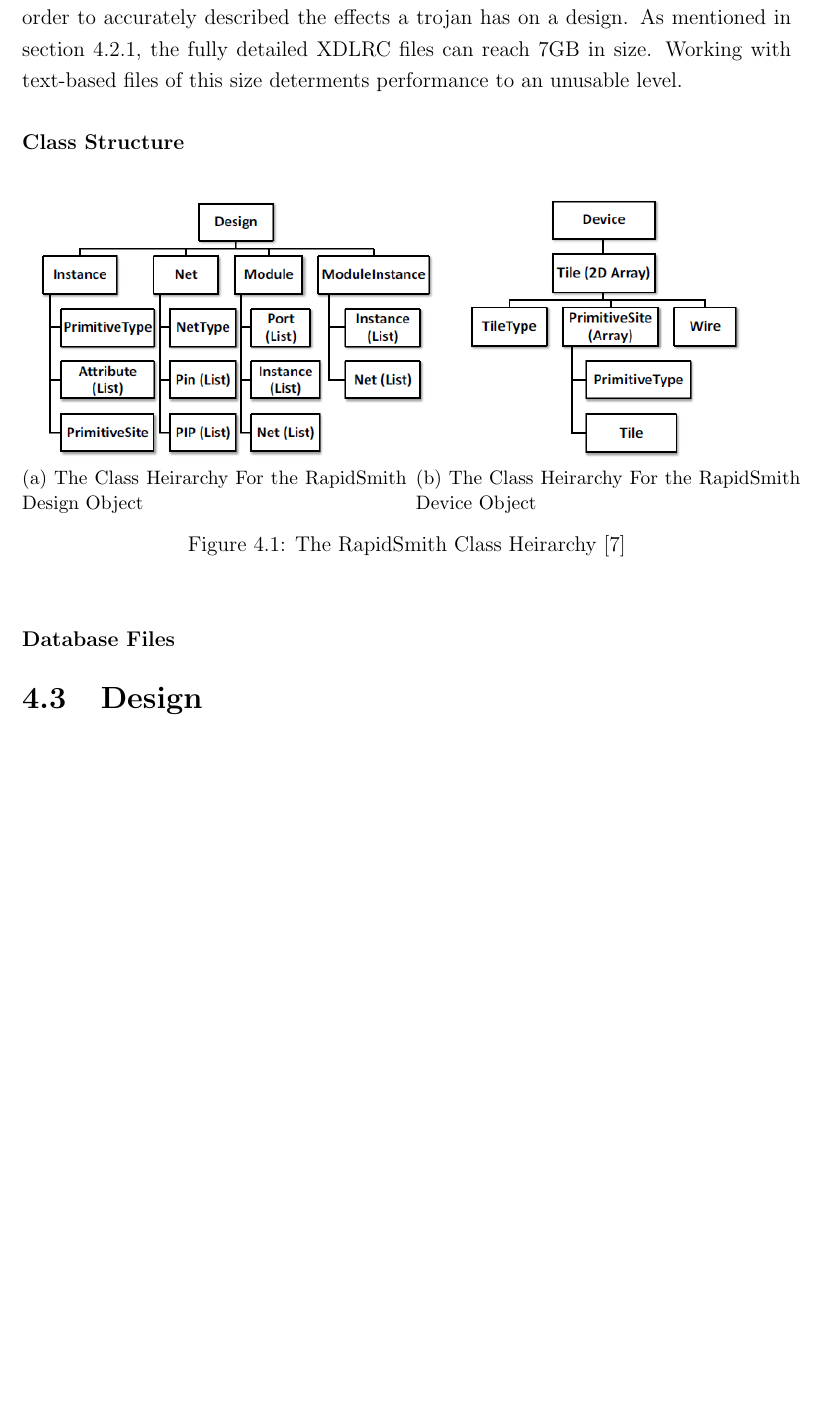
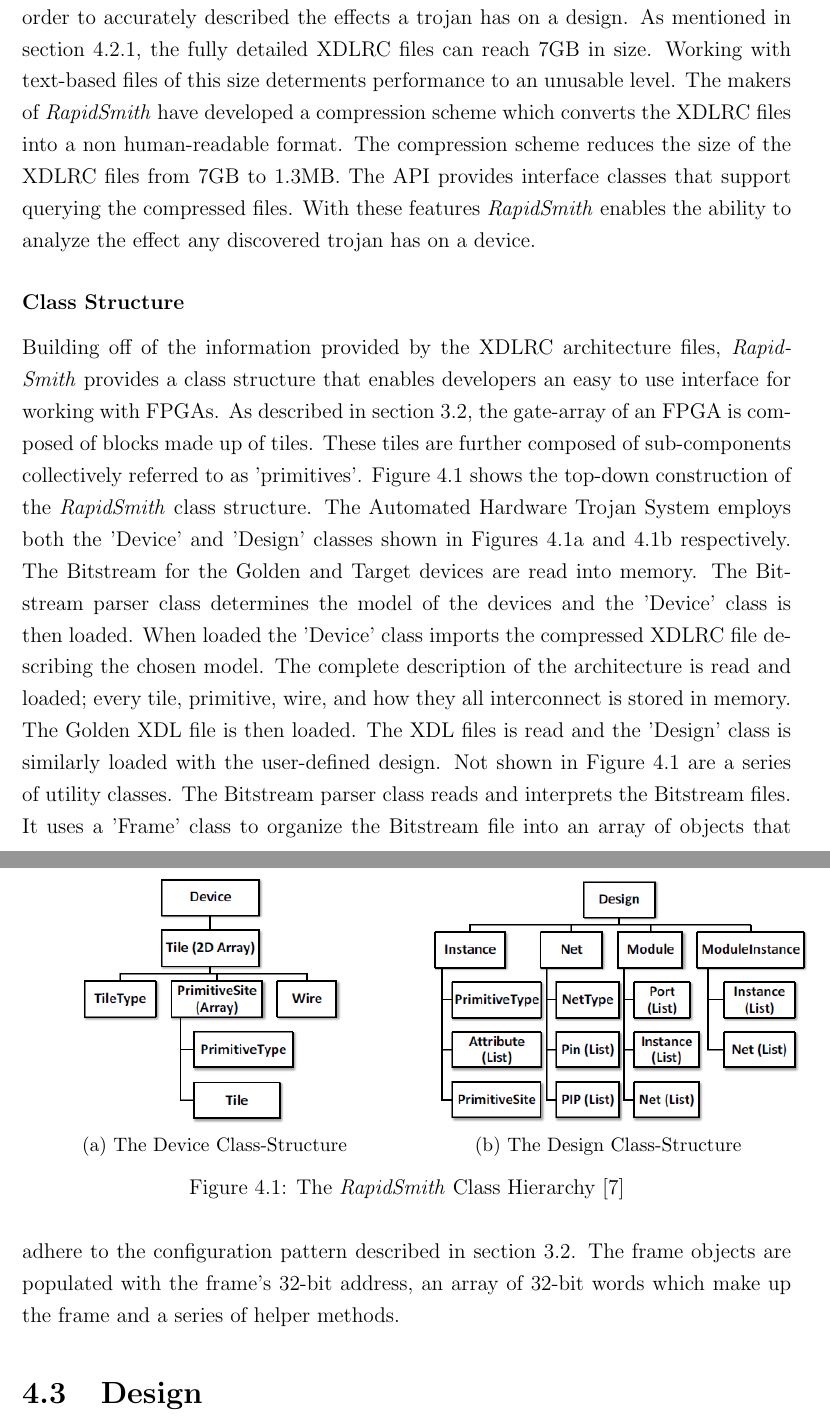
Before and after one commit to nhoughto5/mastersThesis, a LaTeX thesis (Thesis/mainthesisUVIC.tex, which reads Thesis/chapters/4/chapter_Implementation.tex): part of page 34 of 40 before the commit and two parts of pages 34 and 35 of 42 after it, the two joined at a grey line, cut so that both start at the same text, the shorter picture padded with empty space. Compiled offline with pdfLaTeX.

Commit message:
Starting work on UI section

```diff
--- a/Thesis/chapters/4/chapter_Implementation.tex
+++ b/Thesis/chapters/4/chapter_Implementation.tex
@@ -110,21 +110,42 @@
 \Name requires considerable detail of an \acrshort{FPGA}'s architecture in order to accurately described the effects a trojan has on a design.
 As mentioned in section~\ref{sec:XDLRC}, the fully detailed XDLRC files can reach 7GB in size.
 Working with text-based files of this size determents performance to an unusable level.
+The makers of \RapidSmith have developed a compression scheme which converts the XDLRC files into a non human-readable format.
+The compression scheme reduces the size of the XDLRC files from 7GB to 1.3MB.
+The \acrshort{API} provides interface classes that support querying the compressed files.
+With these features \RapidSmith enables the ability to analyze the effect any discovered trojan has on a device.
 \subsubsection{Class Structure} \label{sec:classStructure}
+Building off of the information provided by the XDLRC architecture files, \RapidSmith provides a class structure that enables developers an easy to use interface for working with \acrshort{FPGA}s.
+As described in section~\ref{sec:architectureAndConfig}, the gate-array of an \acrshort{FPGA} is composed of blocks made up of tiles.
+These tiles are further composed of sub-components collectively referred to as 'primitives'.
+Figure~\ref{fig:classStructures} shows the top-down construction of the \RapidSmith class structure.
+The \Name employs both the 'Device' and 'Design' classes shown in Figures~\ref{fig:rapidSmithDevice} and~\ref{fig:rapidSmithDesign} respectively.
+The \gls{Bitstream} for the \gls{golden} and \gls{target} devices are read into memory.
+The \gls{Bitstream} parser class determines the model of the devices and the 'Device' class is then loaded.
+When loaded the 'Device' class imports the compressed XDLRC file describing the chosen model.
+The complete description of the architecture is read and loaded; every tile, primitive, wire, and how they all interconnect is stored in memory.
+The \gls{golden} \acrshort{XDL} file is then loaded.
+The \acrshort{XDL} files is read and the 'Design' class is similarly loaded with the user-defined design.
 \begin{figure*}[h]
 	\centering
-	\begin{subfigure}[t]{0.5\textwidth} \label{fig:rapidSmithDesign}
-		\centering
-		\includegraphics[height=2.1in]{Figures/rapidSmithDesign}
-		\caption{The Class Heirarchy For the RapidSmith Design Object}
+	\begin{subfigure}[t]{0.5\textwidth}
+			\centering
+			\includegraphics[height=2in]{Figures/rapidSmithDevice}
+			\caption{The Device Class-Structure}
+			\label{fig:rapidSmithDevice}
 	\end{subfigure}%
 	~
-	\begin{subfigure}[t]{0.5\textwidth} \label{fig:rapidSmithDevice}
+	\begin{subfigure}[t]{0.5\textwidth}
 		\centering
-		\includegraphics[height=2.1in]{Figures/rapidSmithDevice}
-		\caption{The Class Heirarchy For the RapidSmith Device Object}
+		\includegraphics[height=2in]{Figures/rapidSmithDesign}
+		\caption{The Design Class-Structure}
+		 \label{fig:rapidSmithDesign}
 	\end{subfigure}
-	\caption{The RapidSmith Class Heirarchy~\cite{rapidSmithManual}}
+	\caption{The \RapidSmith Class Hierarchy~\cite{rapidSmithManual}}
+	 \label{fig:classStructures}
 \end{figure*}
-\subsubsection{Database Files} \label{sec:databaseFiles}
+Not shown in Figure~\ref{fig:classStructures} are a series of utility classes.
+The \gls{Bitstream} parser class reads and interprets the \gls{Bitstream} files.
+It uses a 'Frame' class to organize the \gls{Bitstream} file into an array of objects that adhere to the configuration pattern described in section~\ref{sec:architectureAndConfig}.
+The frame objects are populated with the frame's 32-bit address, an array of 32-bit words which make up the frame and a series of helper methods.
 \section{Design}
--- a/Thesis/mainthesisUVIC.tex
+++ b/Thesis/mainthesisUVIC.tex
@@ -22,6 +22,7 @@
 \newcommand{\ConditionSize}{\footnotesize}
 \newcommand{\Name}{Automated Hardware Trojan System~}
 \newcommand{\Swing}{\textit{Swing}~}
+\newcommand{\RapidSmith}{\textit{RapidSmith}~}
 \DeclarePairedDelimiter\ceil{\lceil}{\rceil}
 \DeclarePairedDelimiter\floor{\lfloor}{\rfloor}
 \definecolor{dkgreen}{rgb}{0.1,0.5,0}
```
Also changed, not shown: Thesis/Figures/UI.png (added), Thesis/mainthesisUVIC.pdf, Thesis/chapters/4/chapter_Implementation.tex (21 more changed lines), 12 other files.
